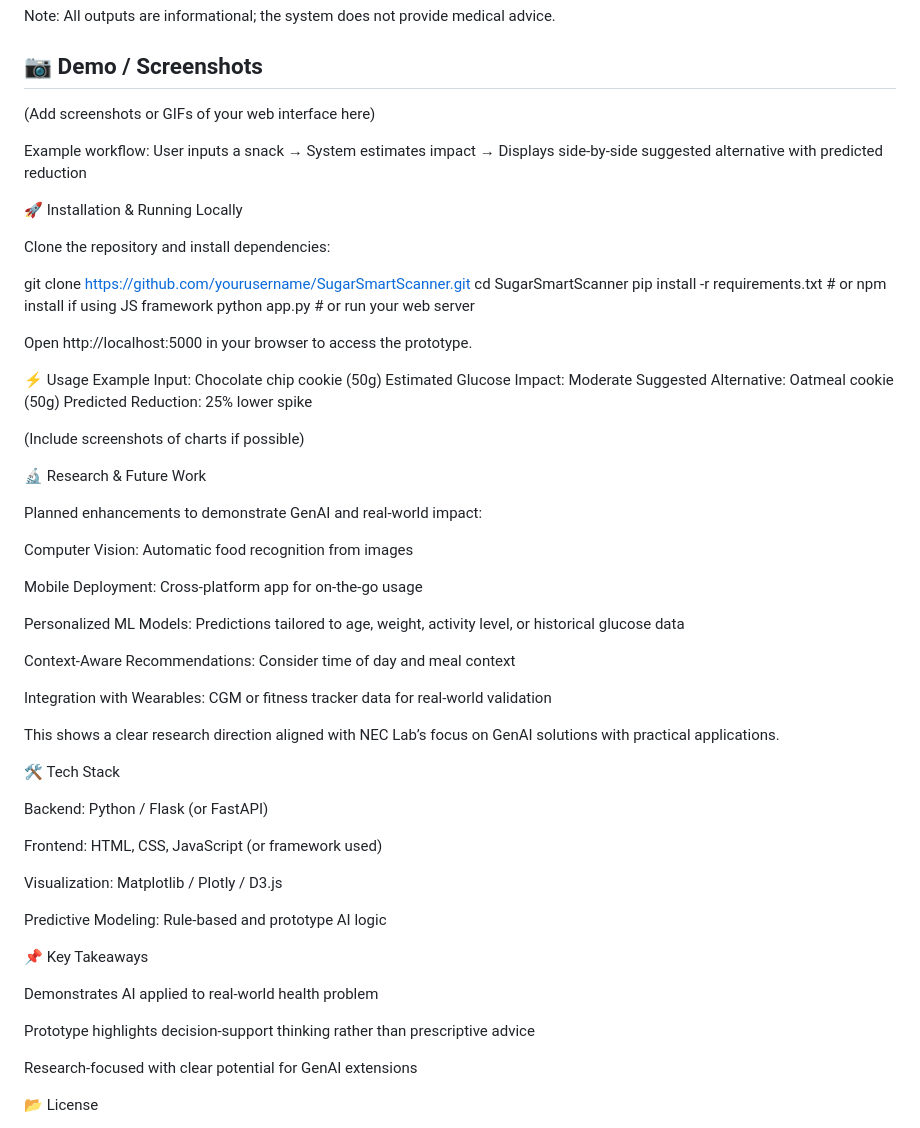
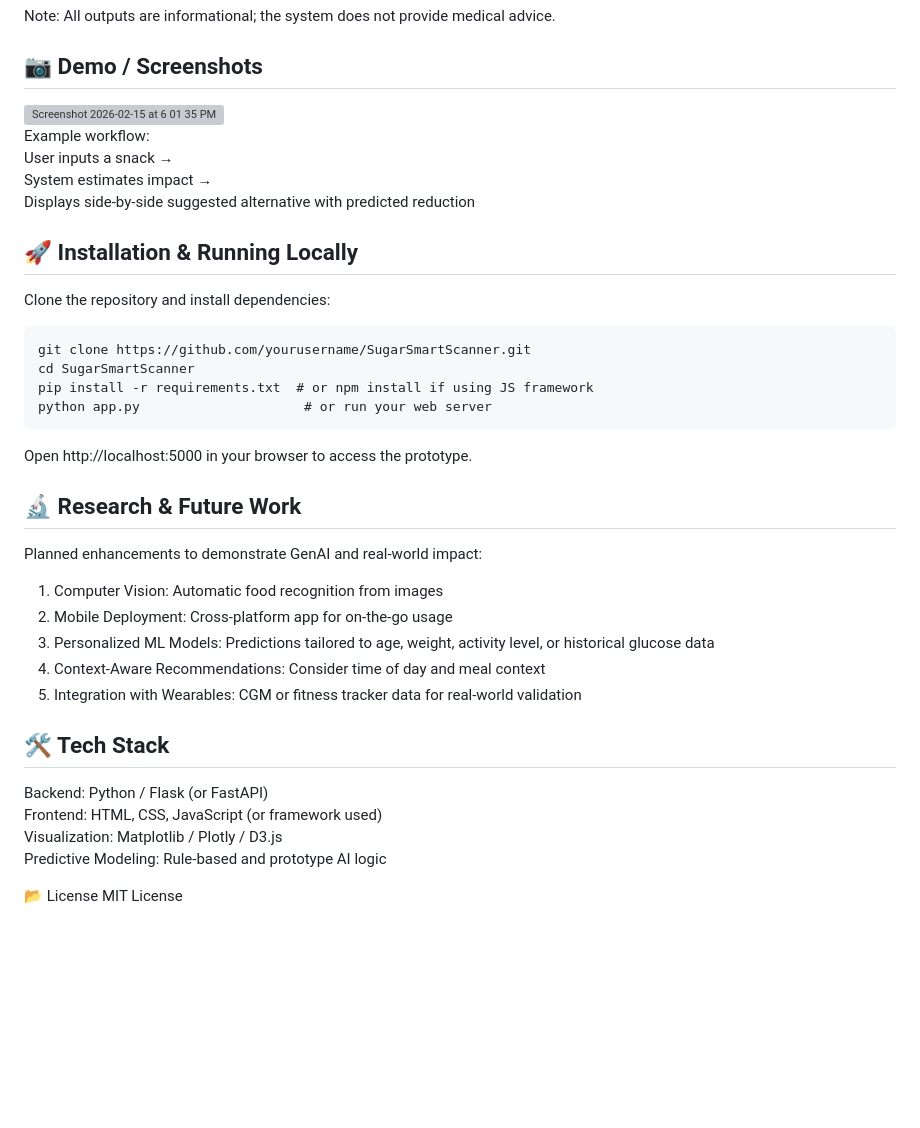
Before and after one commit to crisnow/sugar_smart_scanner, a Markdown page: readme.md, the part around the change. Drawn GitHub-style; blank space fills up the shorter version; grey boxes are pictures that could not be loaded.

````diff
--- a/readme.md
+++ b/readme.md
@@ -32,68 +32,40 @@ Note: All outputs are informational; the system does not provide medical advice.
 
 ## 📷 Demo / Screenshots
 
-(Add screenshots or GIFs of your web interface here)
+<img width="547" height="574" alt="Screenshot 2026-02-15 at 6 01 35 PM" src="https://github.com/user-attachments/assets/b0b8ecd6-6650-488a-87c2-289dbf71a19b" />
 
 Example workflow:
 User inputs a snack →
 System estimates impact →
 Displays side-by-side suggested alternative with predicted reduction
 
-🚀 Installation & Running Locally
+## 🚀 Installation & Running Locally
 
 Clone the repository and install dependencies:
-
+```
 git clone https://github.com/yourusername/SugarSmartScanner.git
 cd SugarSmartScanner
 pip install -r requirements.txt  # or npm install if using JS framework
 python app.py                     # or run your web server
-
-
+```
 Open http://localhost:5000 in your browser to access the prototype.
 
-⚡ Usage Example
-Input: Chocolate chip cookie (50g)
-Estimated Glucose Impact: Moderate
-Suggested Alternative: Oatmeal cookie (50g)
-Predicted Reduction: 25% lower spike
-
-
-(Include screenshots of charts if possible)
-
-🔬 Research & Future Work
+## 🔬 Research & Future Work
 
 Planned enhancements to demonstrate GenAI and real-world impact:
 
-Computer Vision: Automatic food recognition from images
+1) Computer Vision: Automatic food recognition from images
+2) Mobile Deployment: Cross-platform app for on-the-go usage
+3) Personalized ML Models: Predictions tailored to age, weight, activity level, or historical glucose data
+4) Context-Aware Recommendations: Consider time of day and meal context
+5) Integration with Wearables: CGM or fitness tracker data for real-world validation
 
-Mobile Deployment: Cross-platform app for on-the-go usage
-
-Personalized ML Models: Predictions tailored to age, weight, activity level, or historical glucose data
-
-Context-Aware Recommendations: Consider time of day and meal context
-
-Integration with Wearables: CGM or fitness tracker data for real-world validation
-
-This shows a clear research direction aligned with NEC Lab’s focus on GenAI solutions with practical applications.
-
-🛠 Tech Stack
+## 🛠 Tech Stack
 
 Backend: Python / Flask (or FastAPI)
-
 Frontend: HTML, CSS, JavaScript (or framework used)
-
 Visualization: Matplotlib / Plotly / D3.js
-
 Predictive Modeling: Rule-based and prototype AI logic
 
-📌 Key Takeaways
-
-Demonstrates AI applied to real-world health problem
-
-Prototype highlights decision-support thinking rather than prescriptive advice
-
-Research-focused with clear potential for GenAI extensions
-
 📂 License
-
 MIT License
````
